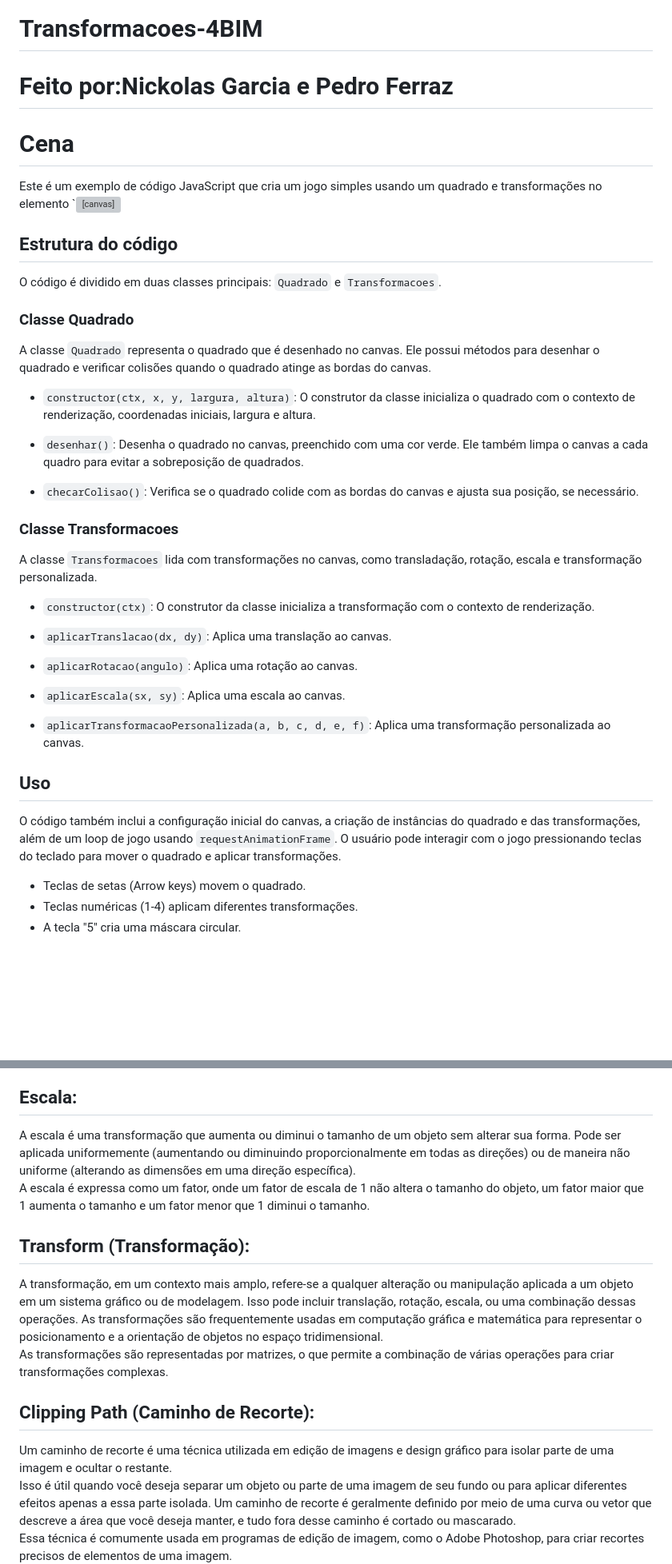
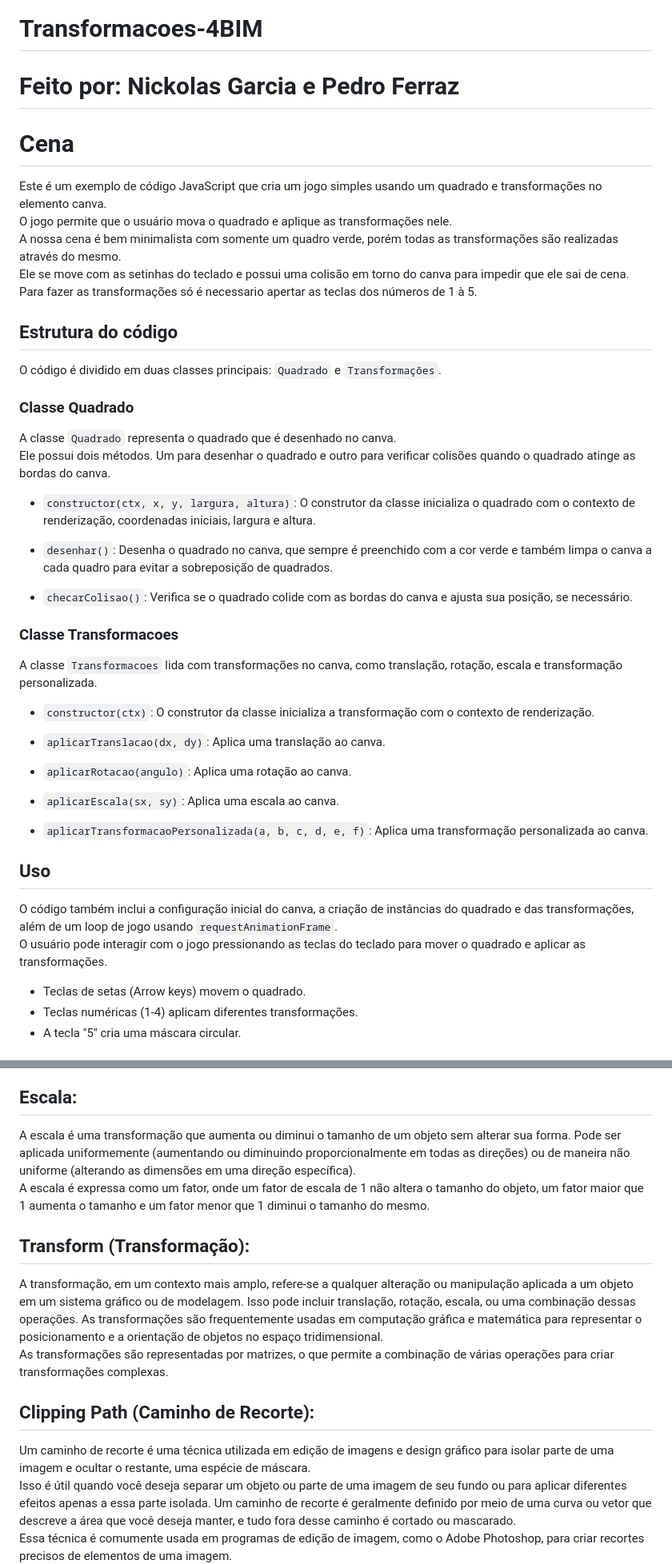
Before and after one commit to PedroFRomao/Transformacoes-4BIM, a Markdown page: README.md, 2 parts joined by grey strips. Shown at 80% size. Drawn GitHub-style; blank space fills up the shorter version; grey boxes are pictures that could not be loaded.

```diff
--- a/README.md
+++ b/README.md
@@ -1,40 +1,42 @@
 # Transformacoes-4BIM
-<h1>Feito por:Nickolas Garcia e Pedro Ferraz
+<h1>Feito por: Nickolas Garcia e Pedro Ferraz
 <h1>Cena</h1>
-Este é um exemplo de código JavaScript que cria um jogo simples usando um quadrado e transformações no elemento `<canvas>`. O jogo permite que o usuário mova o quadrado, aplique transformações nele.A nossa cena é bem minimalista com somente um quadro verde, porém, com somente ele já conseguimos fazer todas as transformações<br>
-Ele se move com as setinhas do teclado e possui uma colisão em torno do canva para impedir que ele sai de cena, e para fazer as transformações só é necessario apertar as teclas 1 ao 5
+Este é um exemplo de código JavaScript que cria um jogo simples usando um quadrado e transformações no elemento canva.<br> O jogo permite que o usuário mova o quadrado e aplique as transformações nele.<br> A nossa cena é bem minimalista com somente um quadro verde, porém todas as transformações são realizadas através do mesmo.<br>
+Ele se move com as setinhas do teclado e possui uma colisão em torno do canva para impedir que ele sai de cena. Para fazer as transformações só é necessario apertar as teclas dos números de 1 à 5.<br>
+
+
 
 ## Estrutura do código
 
-O código é dividido em duas classes principais: `Quadrado` e `Transformacoes`.
+O código é dividido em duas classes principais: `Quadrado` e `Transformações`.
 
 ### Classe Quadrado
 
-A classe `Quadrado` representa o quadrado que é desenhado no canvas. Ele possui métodos para desenhar o quadrado e verificar colisões quando o quadrado atinge as bordas do canvas.
+A classe `Quadrado` representa o quadrado que é desenhado no canva.<br> Ele possui dois métodos. Um para desenhar o quadrado e outro para verificar colisões quando o quadrado atinge as bordas do canva.
 
 - `constructor(ctx, x, y, largura, altura)`: O construtor da classe inicializa o quadrado com o contexto de renderização, coordenadas iniciais, largura e altura.
 
-- `desenhar()`: Desenha o quadrado no canvas, preenchido com uma cor verde. Ele também limpa o canvas a cada quadro para evitar a sobreposição de quadrados.
+- `desenhar()`: Desenha o quadrado no canva, que sempre é preenchido com a cor verde e também limpa o canva a cada quadro para evitar a sobreposição de quadrados.
 
-- `checarColisao()`: Verifica se o quadrado colide com as bordas do canvas e ajusta sua posição, se necessário.
+- `checarColisao()`: Verifica se o quadrado colide com as bordas do canva e ajusta sua posição, se necessário.
 
 ### Classe Transformacoes
 
-A classe `Transformacoes` lida com transformações no canvas, como transladação, rotação, escala e transformação personalizada.
+A classe `Transformacoes` lida com transformações no canva, como translação, rotação, escala e transformação personalizada.
 
 - `constructor(ctx)`: O construtor da classe inicializa a transformação com o contexto de renderização.
 
-- `aplicarTranslacao(dx, dy)`: Aplica uma translação ao canvas.
+- `aplicarTranslacao(dx, dy)`: Aplica uma translação ao canva.
 
-- `aplicarRotacao(angulo)`: Aplica uma rotação ao canvas.
+- `aplicarRotacao(angulo)`: Aplica uma rotação ao canva.
 
-- `aplicarEscala(sx, sy)`: Aplica uma escala ao canvas.
+- `aplicarEscala(sx, sy)`: Aplica uma escala ao canva.
 
-- `aplicarTransformacaoPersonalizada(a, b, c, d, e, f)`: Aplica uma transformação personalizada ao canvas.
+- `aplicarTransformacaoPersonalizada(a, b, c, d, e, f)`: Aplica uma transformação personalizada ao canva.
 
 ## Uso
 
-O código também inclui a configuração inicial do canvas, a criação de instâncias do quadrado e das transformações, além de um loop de jogo usando `requestAnimationFrame`. O usuário pode interagir com o jogo pressionando teclas do teclado para mover o quadrado e aplicar transformações.
+O código também inclui a configuração inicial do canva, a criação de instâncias do quadrado e das transformações, além de um loop de jogo usando `requestAnimationFrame`.<br> O usuário pode interagir com o jogo pressionando as teclas do teclado para mover o quadrado e aplicar as transformações.
 
 - Teclas de setas (Arrow keys) movem o quadrado.
 - Teclas numéricas (1-4) aplicam diferentes transformações.
@@ -51,10 +53,10 @@ A rotação é medida em graus ou radianos e pode ser no sentido horário ou ant
 <h2>Escala:</h2>
 A escala é uma transformação que aumenta ou diminui o tamanho de um objeto sem alterar sua forma. Pode ser aplicada uniformemente (aumentando ou diminuindo proporcionalmente em todas as direções) ou de maneira não uniforme (alterando as dimensões em uma direção específica). <br>
-A escala é expressa como um fator, onde um fator de escala de 1 não altera o tamanho do objeto, um fator maior que 1 aumenta o tamanho e um fator menor que 1 diminui o tamanho.
+A escala é expressa como um fator, onde um fator de escala de 1 não altera o tamanho do objeto, um fator maior que 1 aumenta o tamanho e um fator menor que 1 diminui o tamanho do mesmo.
 <h2>Transform (Transformação):</h2>
 A transformação, em um contexto mais amplo, refere-se a qualquer alteração ou manipulação aplicada a um objeto em um sistema gráfico ou de modelagem. Isso pode incluir translação, rotação, escala, ou uma combinação dessas operações. As transformações são frequentemente usadas em computação gráfica e matemática para representar o posicionamento e a orientação de objetos no espaço tridimensional. <br>
 As transformações são representadas por matrizes, o que permite a combinação de várias operações para criar transformações complexas.
 <h2>Clipping Path (Caminho de Recorte):</h2>
-Um caminho de recorte é uma técnica utilizada em edição de imagens e design gráfico para isolar parte de uma imagem e ocultar o restante. <br>
+Um caminho de recorte é uma técnica utilizada em edição de imagens e design gráfico para isolar parte de uma imagem e ocultar o restante, uma espécie de máscara. <br>
 Isso é útil quando você deseja separar um objeto ou parte de uma imagem de seu fundo ou para aplicar diferentes efeitos apenas a essa parte isolada. Um caminho de recorte é geralmente definido por meio de uma curva ou vetor que descreve a área que você deseja manter, e tudo fora desse caminho é cortado ou mascarado. <br>
 Essa técnica é comumente usada em programas de edição de imagem, como o Adobe Photoshop, para criar recortes precisos de elementos de uma imagem.
```
Also changed, not shown: other parts of README.md (+1 -1 lines).
